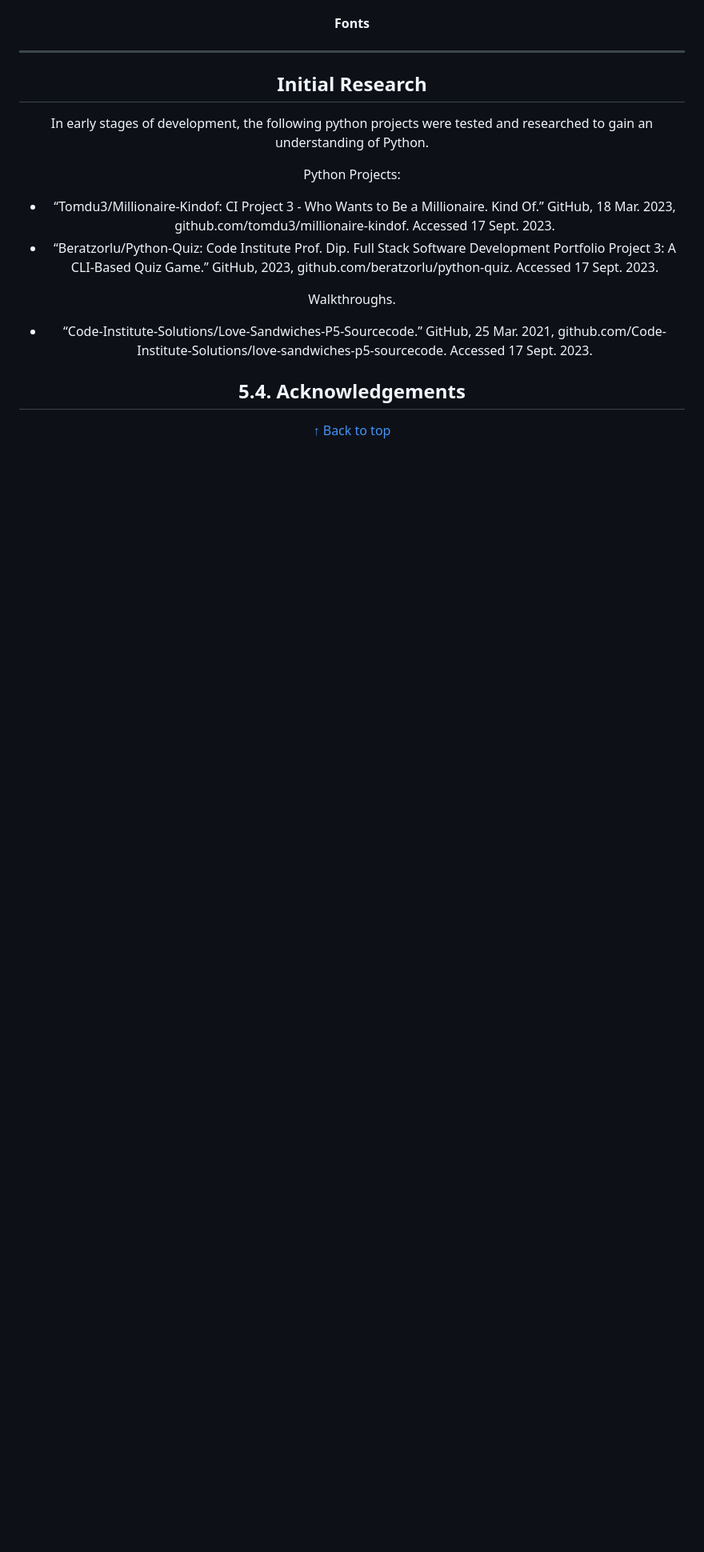
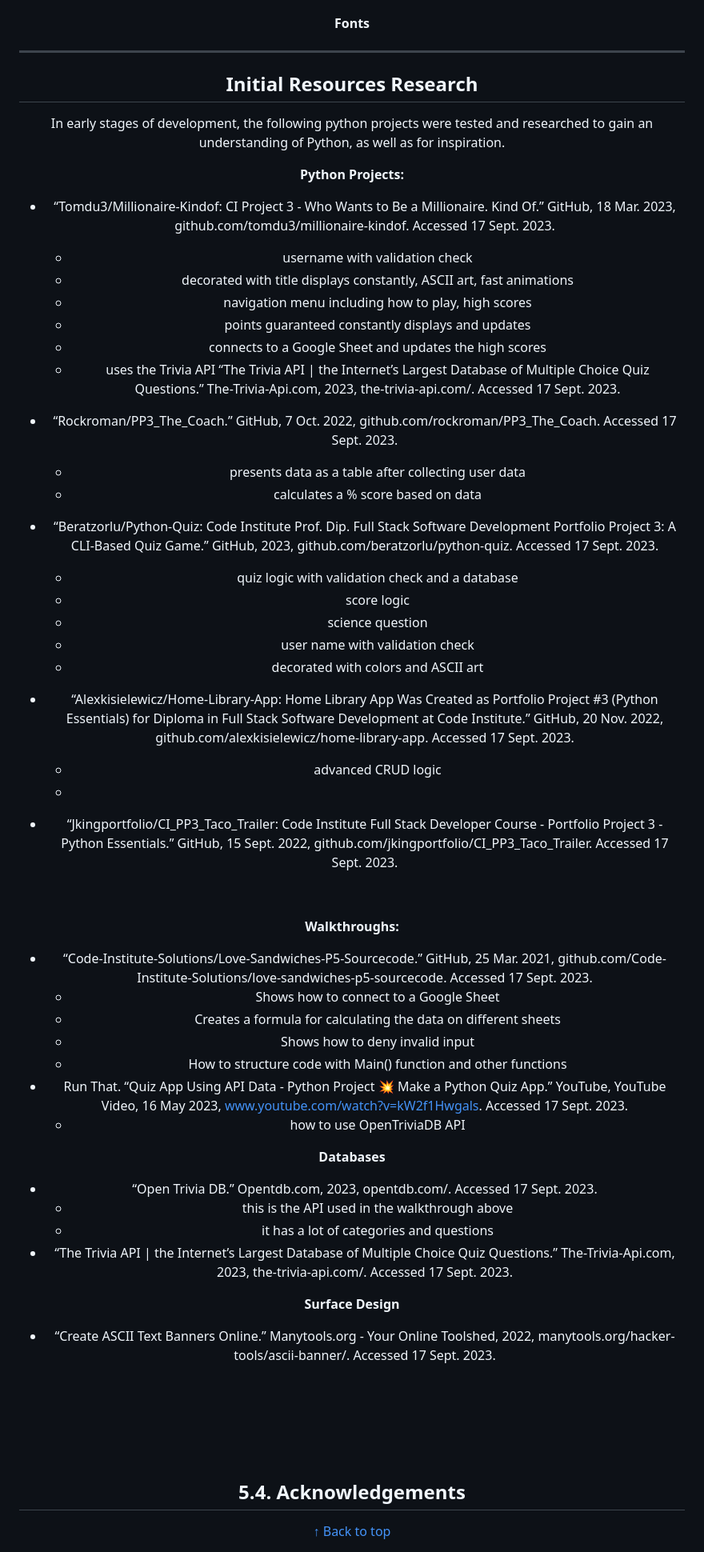
Before and after one commit to lmcrean/Steam-Report, a Markdown page: README.md, the part around the change printed below. Shown: that part at 80% size. Rendered like a GitHub page; blank space fills up the shorter version.

Commit message:
Update research

```diff
--- a/README.md
+++ b/README.md
@@ -352,17 +352,64 @@ They can be summarised here:
 
 ***
 
-## Initial Research
+## Initial Resources Research
 
-In early stages of development, the following python projects were tested and researched to gain an understanding of Python.
+In early stages of development, the following python projects were tested and researched to gain an understanding of Python, as well as for inspiration.
 
-Python Projects:
+**Python Projects:**
 - “Tomdu3/Millionaire-Kindof: CI Project 3 - Who Wants to Be a Millionaire. Kind Of.” GitHub, 18 Mar. 2023, github.com/tomdu3/millionaire-kindof. Accessed 17 Sept. 2023.
+  - username with validation check
+  - decorated with title displays constantly, ASCII art, fast animations
+  - navigation menu including how to play, high scores
+  - points guaranteed constantly displays and updates
+  - connects to a Google Sheet and updates the high scores
+  - uses the Trivia API “The Trivia API | the Internet’s Largest Database of Multiple Choice Quiz Questions.” The-Trivia-Api.com, 2023, the-trivia-api.com/. Accessed 17 Sept. 2023.
+
+- “Rockroman/PP3_The_Coach.” GitHub, 7 Oct. 2022, github.com/rockroman/PP3_The_Coach. Accessed 17 Sept. 2023.
+  - presents data as a table after collecting user data
+  - calculates a % score based on data
+
 - “Beratzorlu/Python-Quiz: Code Institute Prof. Dip. Full Stack Software Development Portfolio Project 3: A CLI-Based Quiz Game.” GitHub, 2023, github.com/beratzorlu/python-quiz. Accessed 17 Sept. 2023.
+  - quiz logic with validation check and a database
+  - score logic
+  - science question
+  - user name with validation check
+  - decorated with colors and ASCII art
 
-Walkthroughs.
+- “Alexkisielewicz/Home-Library-App: Home Library App Was Created as Portfolio Project #3 (Python Essentials) for Diploma in Full Stack Software Development at Code Institute.” GitHub, 20 Nov. 2022, github.com/alexkisielewicz/home-library-app. Accessed 17 Sept. 2023.
+  - advanced CRUD logic
+  -
+
+- “Jkingportfolio/CI_PP3_Taco_Trailer: Code Institute Full Stack Developer Course - Portfolio Project 3 - Python Essentials.” GitHub, 15 Sept. 2022, github.com/jkingportfolio/CI_PP3_Taco_Trailer. Accessed 17 Sept. 2023.
+
+‌
+‌
+
+**Walkthroughs:**
 - “Code-Institute-Solutions/Love-Sandwiches-P5-Sourcecode.” GitHub, 25 Mar. 2021, github.com/Code-Institute-Solutions/love-sandwiches-p5-sourcecode. Accessed 17 Sept. 2023.
+  - Shows how to connect to a Google Sheet
+  - Creates a formula for calculating the data on different sheets
+  - Shows how to deny invalid input
+  - How to structure code with Main() function and other functions
+- Run That. “Quiz App Using API Data - Python Project 💥 Make a Python Quiz App.” YouTube, YouTube Video, 16 May 2023, www.youtube.com/watch?v=kW2f1Hwgals. Accessed 17 Sept. 2023.
+  - how to use OpenTriviaDB API
 
+
+**Databases**
+- “Open Trivia DB.” Opentdb.com, 2023, opentdb.com/. Accessed 17 Sept. 2023.
+  - this is the API used in the walkthrough above
+  - it has a lot of categories and questions
+- “The Trivia API | the Internet’s Largest Database of Multiple Choice Quiz Questions.” The-Trivia-Api.com, 2023, the-trivia-api.com/. Accessed 17 Sept. 2023.
+
+
+**Surface Design**
+- “Create ASCII Text Banners Online.” Manytools.org - Your Online Toolshed, 2022, manytools.org/hacker-tools/ascii-banner/. Accessed 17 Sept. 2023.
+
+‌
+
+‌
+
+‌
 
 
 ## 5.4. Acknowledgements
```
Also changed, not shown: other parts of README.md (+1 -1 lines), issues.md (added, +16 -0 lines), assets/media/documentation/color-line-break.png (added), assets/media/documentation/color-red-line-break.png (added), 1 other file.
